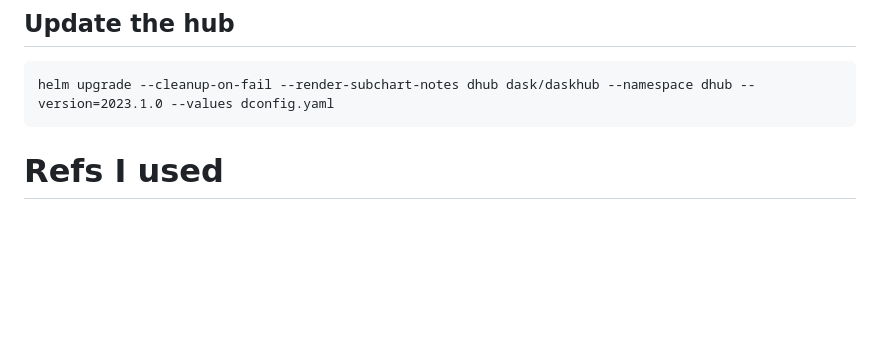
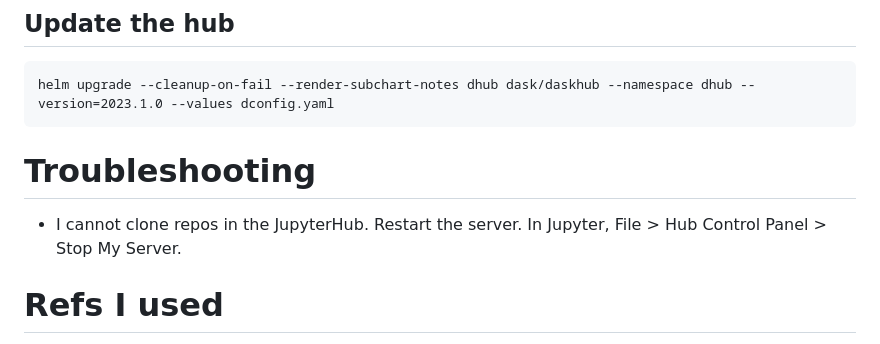
Before and after one commit to nmfs-opensci/nmfs-jhub, a Markdown page: Set-up-daskhub.md, the part around the change. GitHub-like rendering; blank space fills up the shorter version.

````diff
--- a/Set-up-daskhub.md
+++ b/Set-up-daskhub.md
@@ -270,6 +270,10 @@ dask-gateway:
 helm upgrade --cleanup-on-fail --render-subchart-notes dhub dask/daskhub --namespace dhub --version=2023.1.0 --values dconfig.yaml
 ```
 
+# Troubleshooting
+
+* I cannot clone repos in the JupyterHub. Restart the server. In Jupyter, File > Hub Control Panel > Stop My Server.
+
 
 
 # Refs I used
````
